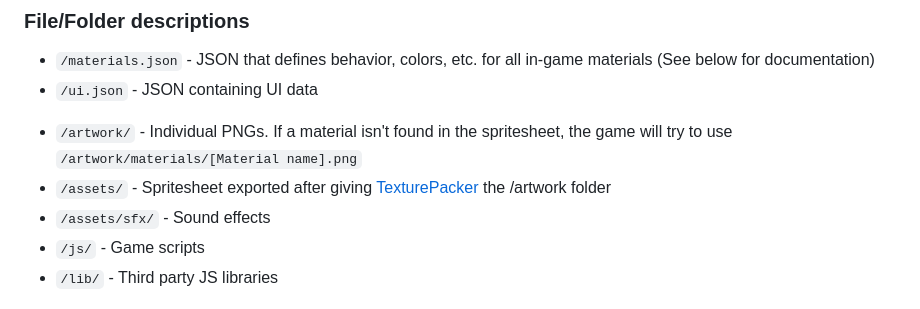
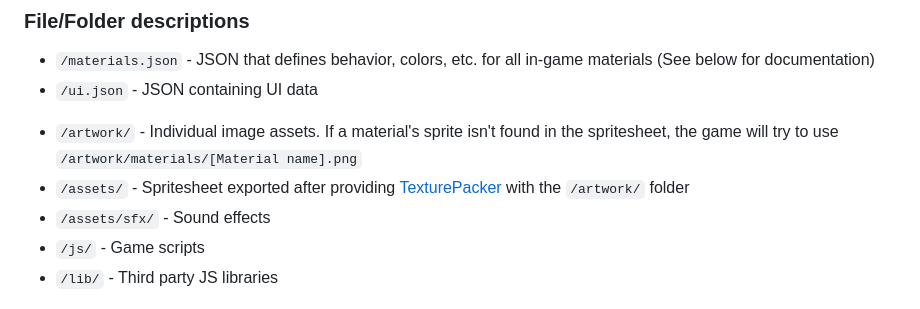
Before and after one commit to not-the/sand-toy, a Markdown page: README.md, the part around the change. Drawn GitHub-style.

```diff
--- a/README.md
+++ b/README.md
@@ -10,8 +10,8 @@ https://notkal.com/sand-toy
 - `/materials.json` - JSON that defines behavior, colors, etc. for all in-game materials (See below for documentation)
 - `/ui.json` - JSON containing UI data
 <!-- -->
-- `/artwork/` - Individual PNGs. If a material isn't found in the spritesheet, the game will try to use `/artwork/materials/[Material name].png`
-- `/assets/` - Spritesheet exported after giving [TexturePacker](https://www.codeandweb.com/texturepacker) the /artwork folder
+- `/artwork/` - Individual image assets. If a material's sprite isn't found in the spritesheet, the game will try to use `/artwork/materials/[Material name].png`
+- `/assets/` - Spritesheet exported after providing [TexturePacker](https://www.codeandweb.com/texturepacker) with the `/artwork/` folder
 - `/assets/sfx/` - Sound effects
 - `/js/` - Game scripts
 - `/lib/` - Third party JS libraries
```
